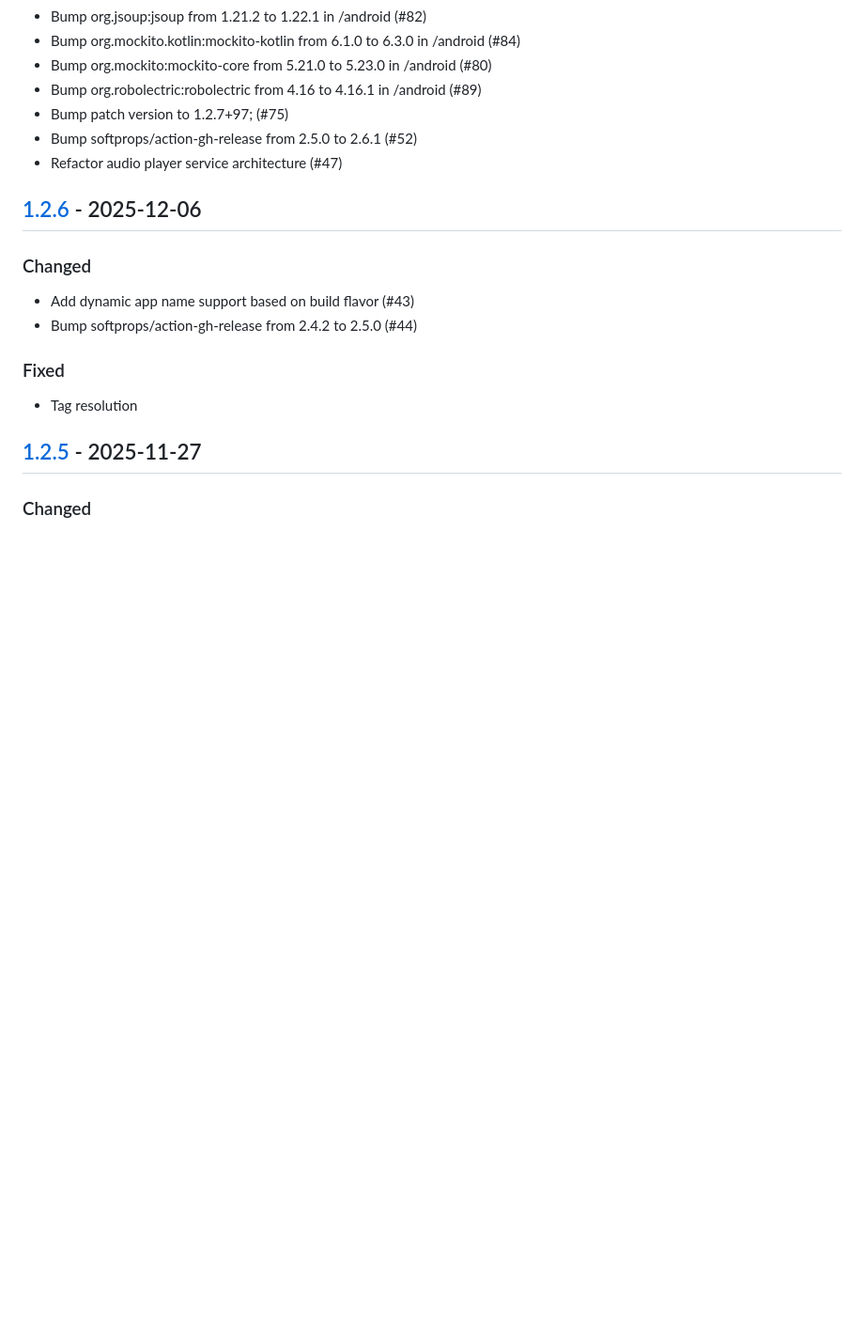
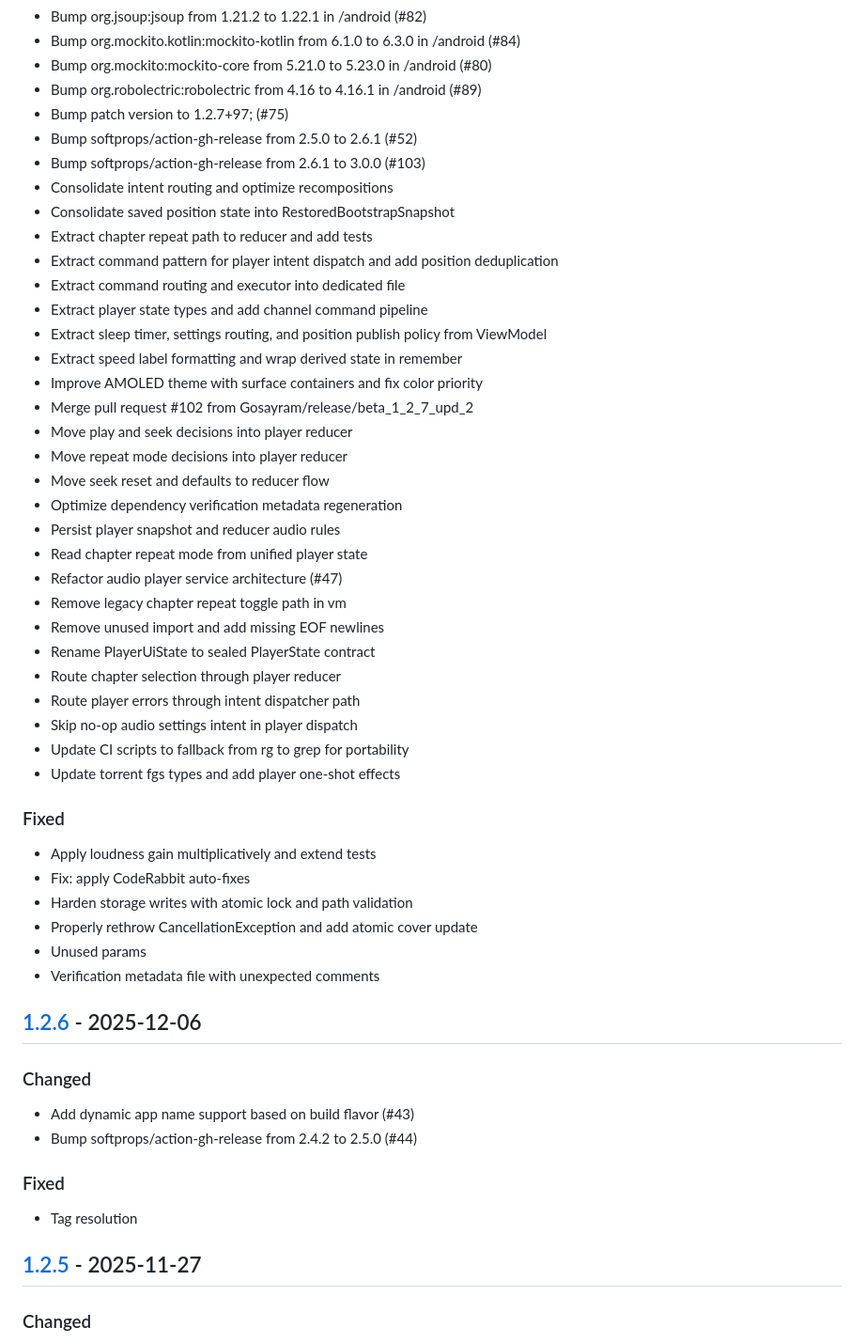
Before and after one commit to Gosayram/jabook, a Markdown page: CHANGELOG.md, the part around one of its changes. Shown at 94% size. Drawn GitHub-style; blank space fills up the shorter version.

Commit message:
[UPD] - bump CHANGELOG;

```diff
--- a/CHANGELOG.md
+++ b/CHANGELOG.md
@@ -57,7 +90,41 @@ and this project adheres to [Semantic Versioning](https://semver.org/spec/v2.0.0
 - Bump org.robolectric:robolectric from 4.16 to 4.16.1 in /android (#89)
 - Bump patch version to 1.2.7+97; (#75)
 - Bump softprops/action-gh-release from 2.5.0 to 2.6.1 (#52)
+- Bump softprops/action-gh-release from 2.6.1 to 3.0.0 (#103)
+- Consolidate intent routing and optimize recompositions
+- Consolidate saved position state into RestoredBootstrapSnapshot
+- Extract chapter repeat path to reducer and add tests
+- Extract command pattern for player intent dispatch and add position deduplication
+- Extract command routing and executor into dedicated file
+- Extract player state types and add channel command pipeline
+- Extract sleep timer, settings routing, and position publish policy from ViewModel
+- Extract speed label formatting and wrap derived state in remember
+- Improve AMOLED theme with surface containers and fix color priority
+- Merge pull request #102 from Gosayram/release/beta_1_2_7_upd_2
+- Move play and seek decisions into player reducer
+- Move repeat mode decisions into player reducer
+- Move seek reset and defaults to reducer flow
+- Optimize dependency verification metadata regeneration
+- Persist player snapshot and reducer audio rules
+- Read chapter repeat mode from unified player state
 - Refactor audio player service architecture (#47)
+- Remove legacy chapter repeat toggle path in vm
+- Remove unused import and add missing EOF newlines
+- Rename PlayerUiState to sealed PlayerState contract
+- Route chapter selection through player reducer
+- Route player errors through intent dispatcher path
+- Skip no-op audio settings intent in player dispatch
+- Update CI scripts to fallback from rg to grep for portability
+- Update torrent fgs types and add player one-shot effects
+
+### Fixed
+
+- Apply loudness gain multiplicatively and extend tests
+- Fix: apply CodeRabbit auto-fixes
+- Harden storage writes with atomic lock and path validation
+- Properly rethrow CancellationException and add atomic cover update
+- Unused params
+- Verification metadata file with unexpected comments
 
 ## [1.2.6] - 2025-12-06
 
```
Also changed, not shown: other parts of CHANGELOG.md (+33 -0 lines).
